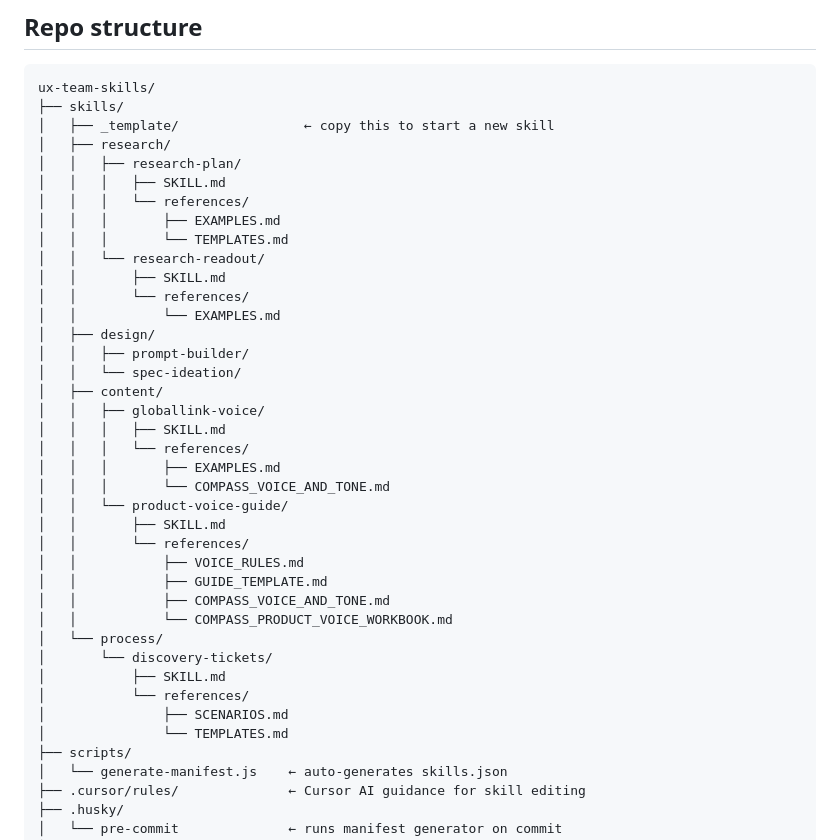
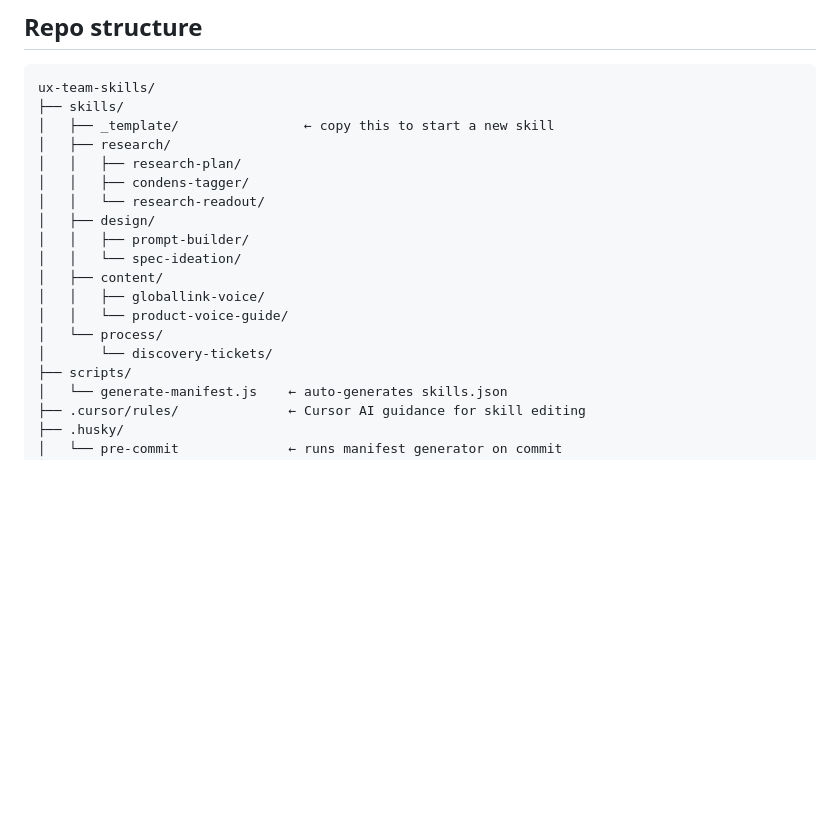
Before and after one commit to asgueto/ux-team-skills, a Markdown page: README.md, the part around the change. Drawn GitHub-style; blank space fills up the shorter version.

```diff
--- a/README.md
+++ b/README.md
@@ -22,36 +22,16 @@ ux-team-skills/
 │   ├── _template/                ← copy this to start a new skill
 │   ├── research/
 │   │   ├── research-plan/
-│   │   │   ├── SKILL.md
-│   │   │   └── references/
-│   │   │       ├── EXAMPLES.md
-│   │   │       └── TEMPLATES.md
+│   │   ├── condens-tagger/
 │   │   └── research-readout/
-│   │       ├── SKILL.md
-│   │       └── references/
-│   │           └── EXAMPLES.md
 │   ├── design/
 │   │   ├── prompt-builder/
 │   │   └── spec-ideation/
 │   ├── content/
 │   │   ├── globallink-voice/
-│   │   │   ├── SKILL.md
-│   │   │   └── references/
-│   │   │       ├── EXAMPLES.md
-│   │   │       └── COMPASS_VOICE_AND_TONE.md
 │   │   └── product-voice-guide/
-│   │       ├── SKILL.md
-│   │       └── references/
-│   │           ├── VOICE_RULES.md
-│   │           ├── GUIDE_TEMPLATE.md
-│   │           ├── COMPASS_VOICE_AND_TONE.md
-│   │           └── COMPASS_PRODUCT_VOICE_WORKBOOK.md
 │   └── process/
 │       └── discovery-tickets/
-│           ├── SKILL.md
-│           └── references/
-│               ├── SCENARIOS.md
-│               └── TEMPLATES.md
 ├── scripts/
 │   └── generate-manifest.js    ← auto-generates skills.json
 ├── .cursor/rules/              ← Cursor AI guidance for skill editing
```
